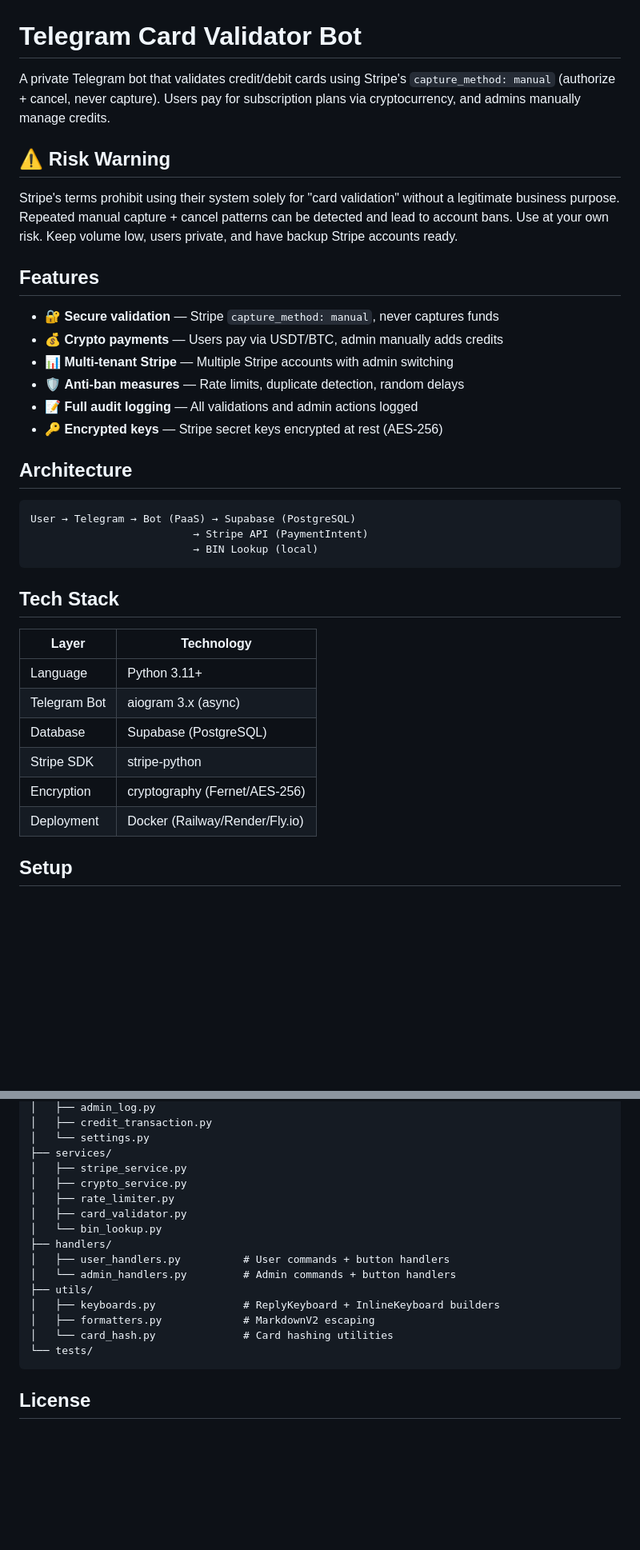
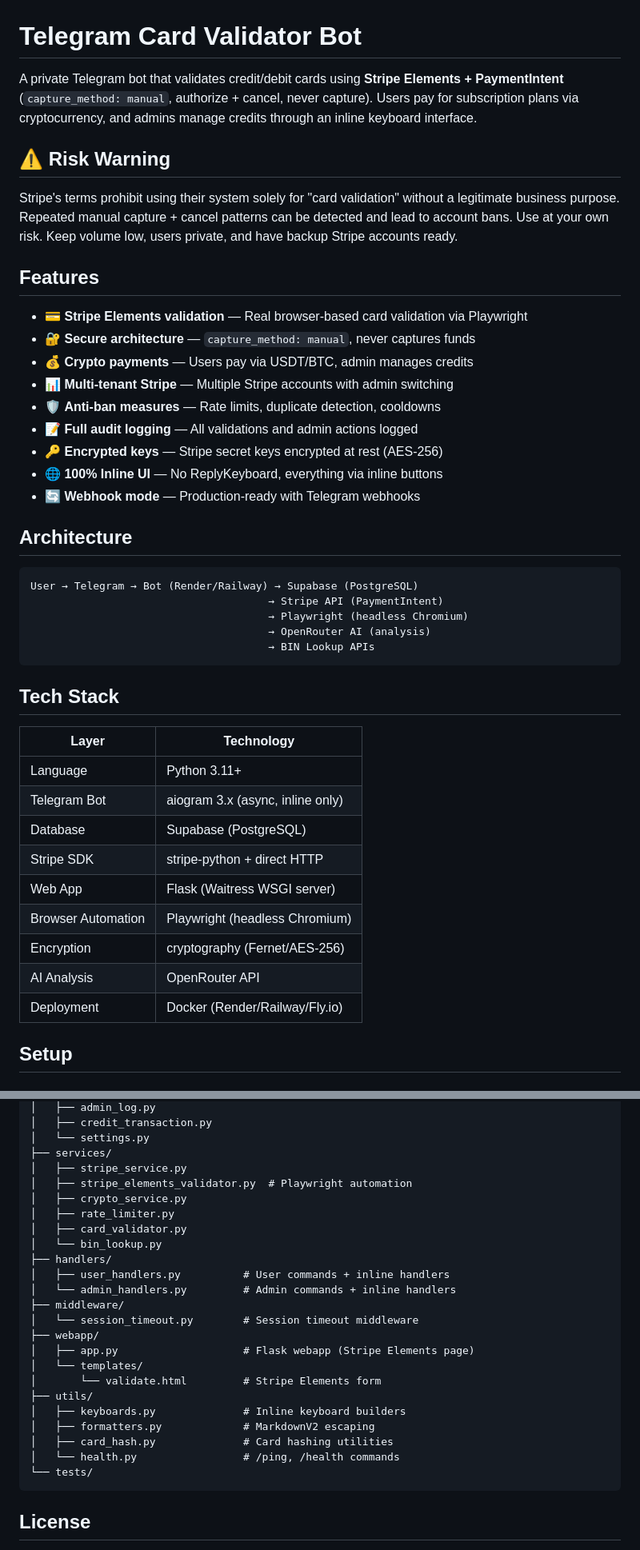
Before and after one commit to MohammedTeir/pay-check, a Markdown page: README.md, 2 parts joined by grey strips. Shown at 80% size. GitHub-like rendering; blank space fills up the shorter version.

````diff
--- a/README.md
+++ b/README.md
@@ -1,6 +1,6 @@
 # Telegram Card Validator Bot
 
-A private Telegram bot that validates credit/debit cards using Stripe's `capture_method: manual` (authorize + cancel, never capture). Users pay for subscription plans via cryptocurrency, and admins manually manage credits.
+A private Telegram bot that validates credit/debit cards using **Stripe Elements + PaymentIntent** (`capture_method: manual`, authorize + cancel, never capture). Users pay for subscription plans via cryptocurrency, and admins manage credits through an inline keyboard interface.
 
 ## ⚠️ Risk Warning
 
@@ -8,19 +8,24 @@ Stripe's terms prohibit using their system solely for "card validation" without
 
 ## Features
 
-- 🔐 **Secure validation** — Stripe `capture_method: manual`, never captures funds
-- 💰 **Crypto payments** — Users pay via USDT/BTC, admin manually adds credits
+- 💳 **Stripe Elements validation** — Real browser-based card validation via Playwright
+- 🔐 **Secure architecture** — `capture_method: manual`, never captures funds
+- 💰 **Crypto payments** — Users pay via USDT/BTC, admin manages credits
 - 📊 **Multi-tenant Stripe** — Multiple Stripe accounts with admin switching
-- 🛡️ **Anti-ban measures** — Rate limits, duplicate detection, random delays
+- 🛡️ **Anti-ban measures** — Rate limits, duplicate detection, cooldowns
 - 📝 **Full audit logging** — All validations and admin actions logged
 - 🔑 **Encrypted keys** — Stripe secret keys encrypted at rest (AES-256)
+- 🌐 **100% Inline UI** — No ReplyKeyboard, everything via inline buttons
+- 🔄 **Webhook mode** — Production-ready with Telegram webhooks
 
 ## Architecture
 
 ```
-User → Telegram → Bot (PaaS) → Supabase (PostgreSQL)
-                          → Stripe API (PaymentIntent)
-                          → BIN Lookup (local)
+User → Telegram → Bot (Render/Railway) → Supabase (PostgreSQL)
+                                      → Stripe API (PaymentIntent)
+                                      → Playwright (headless Chromium)
+                                      → OpenRouter AI (analysis)
+                                      → BIN Lookup APIs
 ```
 
 ## Tech Stack
@@ -28,11 +33,14 @@ User → Telegram → Bot (PaaS) → Supabase (PostgreSQL)
 | Layer | Technology |
 |---|---|
 | Language | Python 3.11+ |
-| Telegram Bot | aiogram 3.x (async) |
+| Telegram Bot | aiogram 3.x (async, inline only) |
 | Database | Supabase (PostgreSQL) |
-| Stripe SDK | stripe-python |
+| Stripe SDK | stripe-python + direct HTTP |
+| Web App | Flask (Waitress WSGI server) |
+| Browser Automation | Playwright (headless Chromium) |
 | Encryption | cryptography (Fernet/AES-256) |
-| Deployment | Docker (Railway/Render/Fly.io) |
+| AI Analysis | OpenRouter API |
+| Deployment | Docker (Render/Railway/Fly.io) |
 
 ## Setup
 
@@ -271,17 +320,25 @@ card_validator_bot/
 │   └── settings.py
 ├── services/
 │   ├── stripe_service.py
+│   ├── stripe_elements_validator.py  # Playwright automation
 │   ├── crypto_service.py
 │   ├── rate_limiter.py
 │   ├── card_validator.py
 │   └── bin_lookup.py
 ├── handlers/
-│   ├── user_handlers.py          # User commands + button handlers
-│   └── admin_handlers.py         # Admin commands + button handlers
+│   ├── user_handlers.py          # User commands + inline handlers
+│   └── admin_handlers.py         # Admin commands + inline handlers
+├── middleware/
+│   └── session_timeout.py        # Session timeout middleware
+├── webapp/
+│   ├── app.py                    # Flask webapp (Stripe Elements page)
+│   └── templates/
+│       └── validate.html         # Stripe Elements form
 ├── utils/
-│   ├── keyboards.py              # ReplyKeyboard + InlineKeyboard builders
+│   ├── keyboards.py              # Inline keyboard builders
 │   ├── formatters.py             # MarkdownV2 escaping
-│   └── card_hash.py              # Card hashing utilities
+│   ├── card_hash.py              # Card hashing utilities
+│   └── health.py                 # /ping, /health commands
 └── tests/
 ```
 
````
Also changed, not shown: other parts of README.md (+58 -17 lines).
